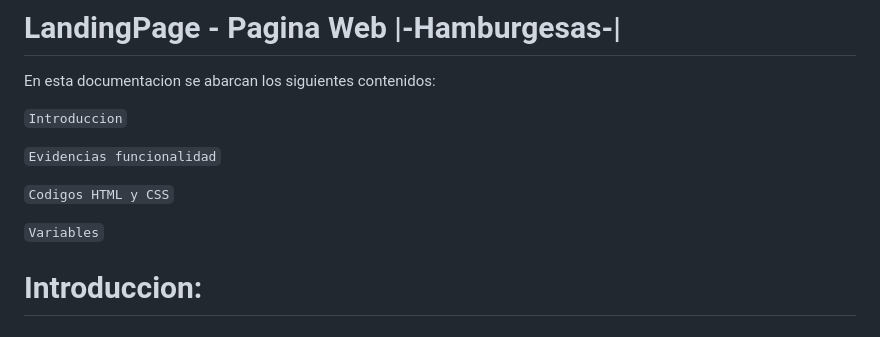
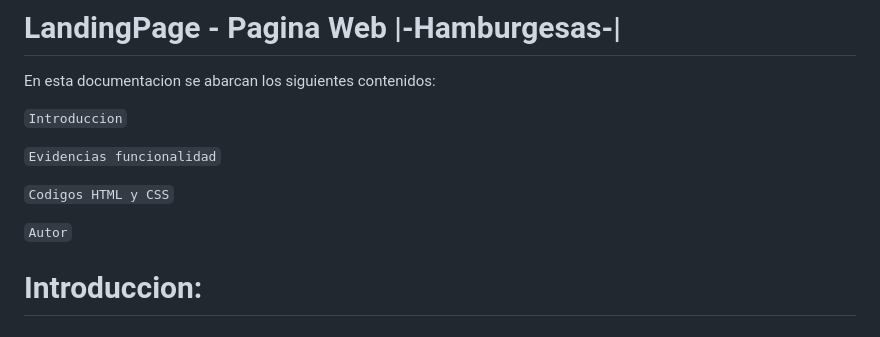
Before and after one commit to KevinGalvisSA/proyectoWeb, a Markdown page: README.md, the part around the change. Rendered like a GitHub page.

Commit message:
docs: :memo: Cambio en 'contenidos'.
Pequeña correcion de palabra.

```diff
--- a/README.md
+++ b/README.md
@@ -9,7 +9,7 @@ En esta documentacion se abarcan los siguientes contenidos:
 
 `Codigos HTML y CSS`
 
-`Variables`
+`Autor`
 
 # Introduccion:
 
```
